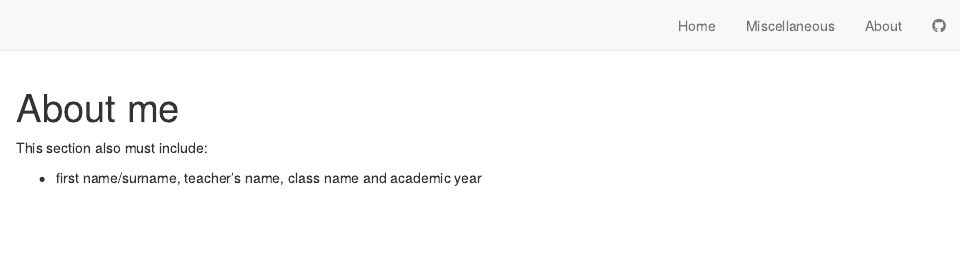
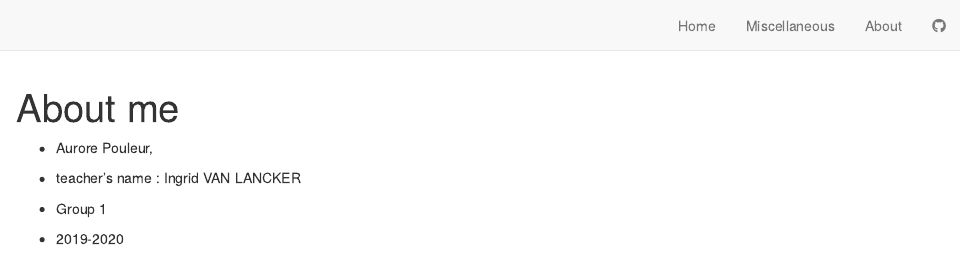
Before and after one commit to APouleur/aurore-pouleur-blog, an R Markdown document (about.Rmd): the page in a window 1100 px wide, from its top. Rendered offline with R 4.5, knitr and Pandoc, with nearby package versions; drawn as R Markdown's standard HTML page in place of the format the file asks for.

Commit message:
nom, prénom, nom prof, classe, année

```diff
--- a/about.Rmd
+++ b/about.Rmd
@@ -3,6 +3,9 @@ title: "About me"
 ---
 
 
-This section also must include:
 
-- first name/surname, teacher’s name, class name and academic year
+- Aurore Pouleur,
+
+- teacher’s name : Ingrid VAN LANCKER
+- Group 1
+- 2019-2020
```
Also changed, not shown: 2 other files.
